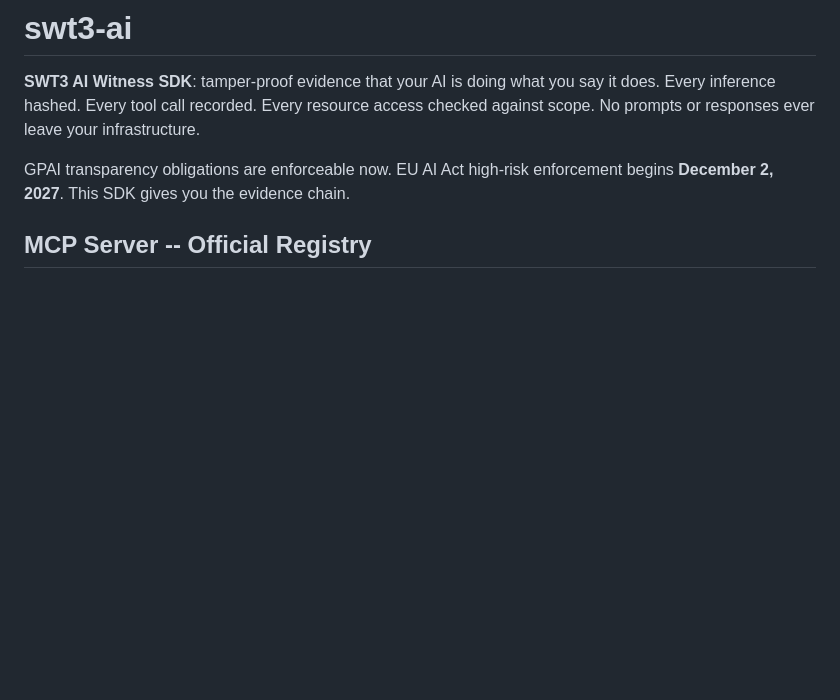
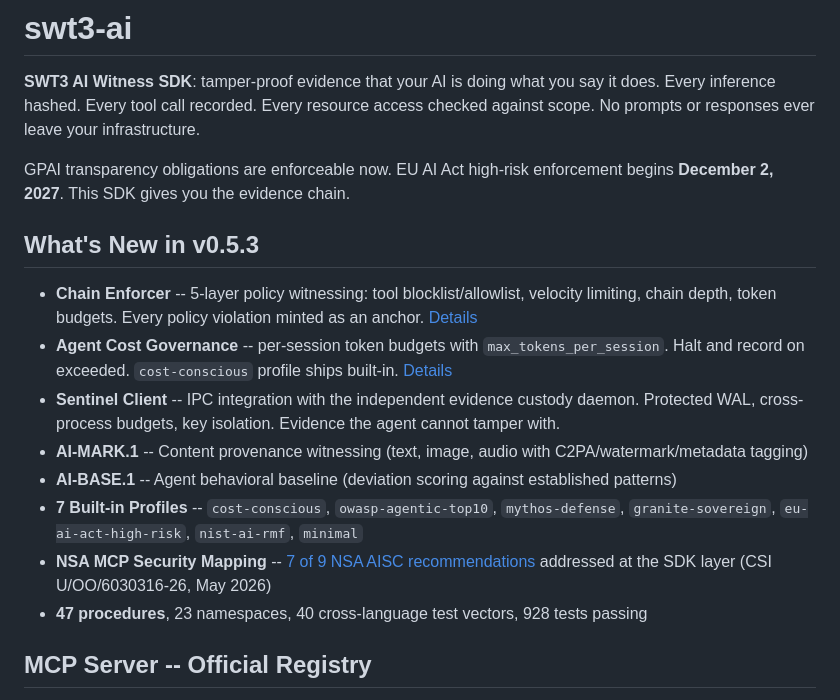
Before and after one commit to tenova-labs/swt3-ai, a Markdown page: README.md, the part around the change. GitHub-like rendering; blank space fills up the shorter version.

Commit message:
README: add What's New in v0.5.3 section

```diff
--- a/README.md
+++ b/README.md
@@ -10,6 +10,17 @@ Witness your AI. Prove it followed the rules. Cryptographic accountability for e
 **SWT3 AI Witness SDK**: tamper-proof evidence that your AI is doing what you say it does. Every inference hashed. Every tool call recorded. Every resource access checked against scope. No prompts or responses ever leave your infrastructure.
 
 GPAI transparency obligations are enforceable now. EU AI Act high-risk enforcement begins **December 2, 2027**. This SDK gives you the evidence chain.
+
+## What's New in v0.5.3
+
+- **Chain Enforcer** -- 5-layer policy witnessing: tool blocklist/allowlist, velocity limiting, chain depth, token budgets. Every policy violation minted as an anchor. [Details](#agent-cost-governance)
+- **Agent Cost Governance** -- per-session token budgets with `max_tokens_per_session`. Halt and record on exceeded. `cost-conscious` profile ships built-in. [Details](#agent-cost-governance)
+- **Sentinel Client** -- IPC integration with the independent evidence custody daemon. Protected WAL, cross-process budgets, key isolation. Evidence the agent cannot tamper with.
+- **AI-MARK.1** -- Content provenance witnessing (text, image, audio with C2PA/watermark/metadata tagging)
+- **AI-BASE.1** -- Agent behavioral baseline (deviation scoring against established patterns)
+- **7 Built-in Profiles** -- `cost-conscious`, `owasp-agentic-top10`, `mythos-defense`, `granite-sovereign`, `eu-ai-act-high-risk`, `nist-ai-rmf`, `minimal`
+- **NSA MCP Security Mapping** -- [7 of 9 NSA AISC recommendations](https://sovereign.tenova.io/guides/nsa-mcp-security-mapping.html) addressed at the SDK layer (CSI U/OO/6030316-26, May 2026)
+- **47 procedures**, 23 namespaces, 40 cross-language test vectors, 928 tests passing
 
 ## MCP Server -- Official Registry
 
```
Also changed, not shown: packages/swt3-ai-ts/README.md (+11 -0 lines), packages/swt3-ai/README.md (+11 -0 lines).
